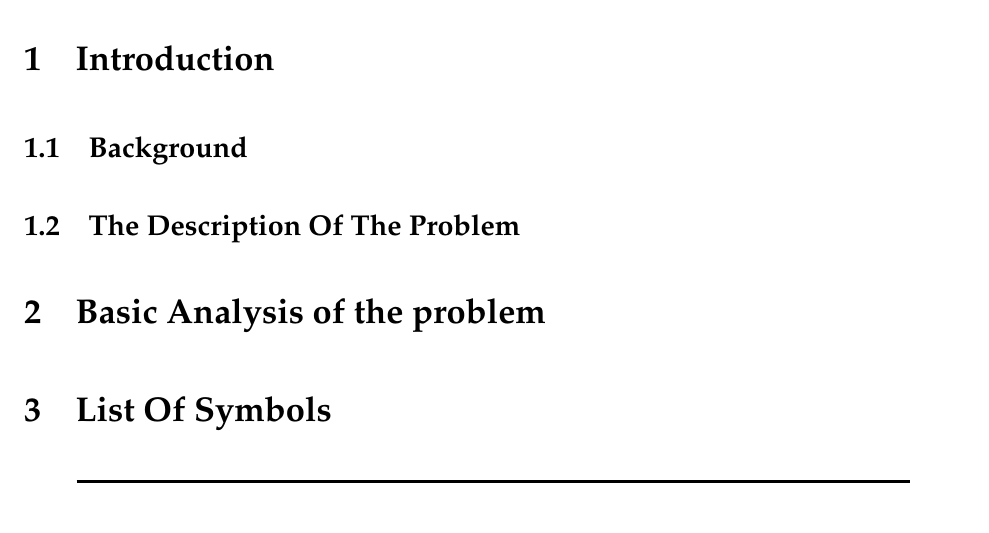
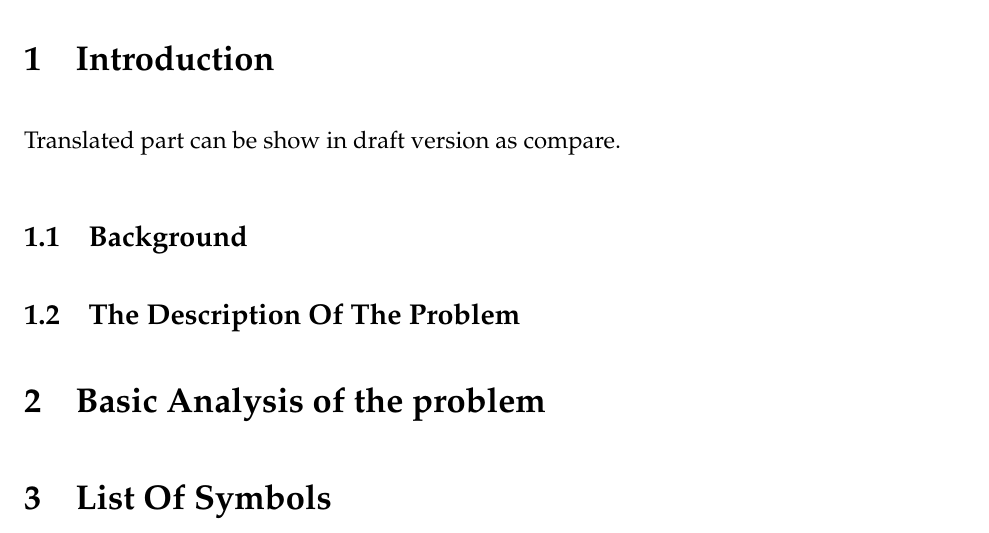
Before and after one commit to chenboshuo/mcm_template, a LaTeX thesis (thesis/main.tex, which reads thesis/mcmthesis.cls, thesis/sections/introduction.tex): part of page 4 of 5 before the commit and part of page 4 of 6 after it, cut so that both start at the same text. Compiled offline with XeLaTeX.

Commit message:
:sparkles: provide command to multilanguage readings and translations.

```diff
--- a/thesis/main.tex
+++ b/thesis/main.tex
@@ -2,7 +2,6 @@
 % \documentclass[draft,ebook]{mcmthesis}
 %%%%%% the above content changing maybe also need make command
 \mcmsetup{
-  CTeX = false,   % enable Chinese character 使用 CTeX 套装时，设置为 true
   tcn = 00000000, problem = D,
   sheet = true, titleinsheet = true, keywordsinsheet = true,
   titlepage = false, abstract = false
--- a/thesis/mcmthesis.cls
+++ b/thesis/mcmthesis.cls
@@ -91,6 +91,11 @@
 \RequirePackage{cleveref}  % 智能自动化交叉引用
 \RequirePackage{tikz} % 绘图包
 \RequirePackage{mathtools} % dcase case*命令
+\RequirePackage{ifdraft} % ifdraft command
+\RequirePackage{paracol} % paracol command
+\ifdraft{
+  \RequirePackage{ctex} % paracol command
+}
 
 % todo标签
 \RequirePackage[obeyDraft]{todonotes}
@@ -137,7 +142,11 @@
 
 \pagestyle{fancy}
 \fancyhf{}
-\lhead{\small\sffamily \team}
+\ifdraft{
+  \lhead{Draft version}
+}{
+  \lhead{\small\sffamily \team}
+}
 \rhead{\small\sffamily Page \thepage\ }
 \setlength\parskip{.5\baselineskip}
 \renewcommand\tableofcontents{%
@@ -389,7 +398,19 @@
 \DeclareMathSymbol{\leftarrow}{\mathrel}{symbols}{"20}
 \let\gets=\leftarrow
 
-
+\newcommand{\zhEn}[2]{%
+  \ifdraft{%
+    \ifx\hfuzz#2\hfuzz%
+      \todo[color=yellow!30]{Translate:#1}%
+    \else%
+      \begin{paracol}{2}%
+        #2%
+      \switchcolumn%
+        #1%
+      \end{paracol}%
+    \fi%
+  }{#2}
+}
 
 
 \endinput
--- a/thesis/sections/introduction.tex
+++ b/thesis/sections/introduction.tex
@@ -6,6 +6,13 @@
 
 \todo[color=green!30]{Finish introduction(sections/introduction)}
 
+\zhEn{只有中文，等待翻译成英文}{}
+\zhEn{%
+  已经翻译的部分可以在草稿中做对照%
+}{%
+  Translated part can be show in draft version as compare.%
+}%
+
 \subsection{Background}
 
 \subsection{The Description Of The Problem}
```
